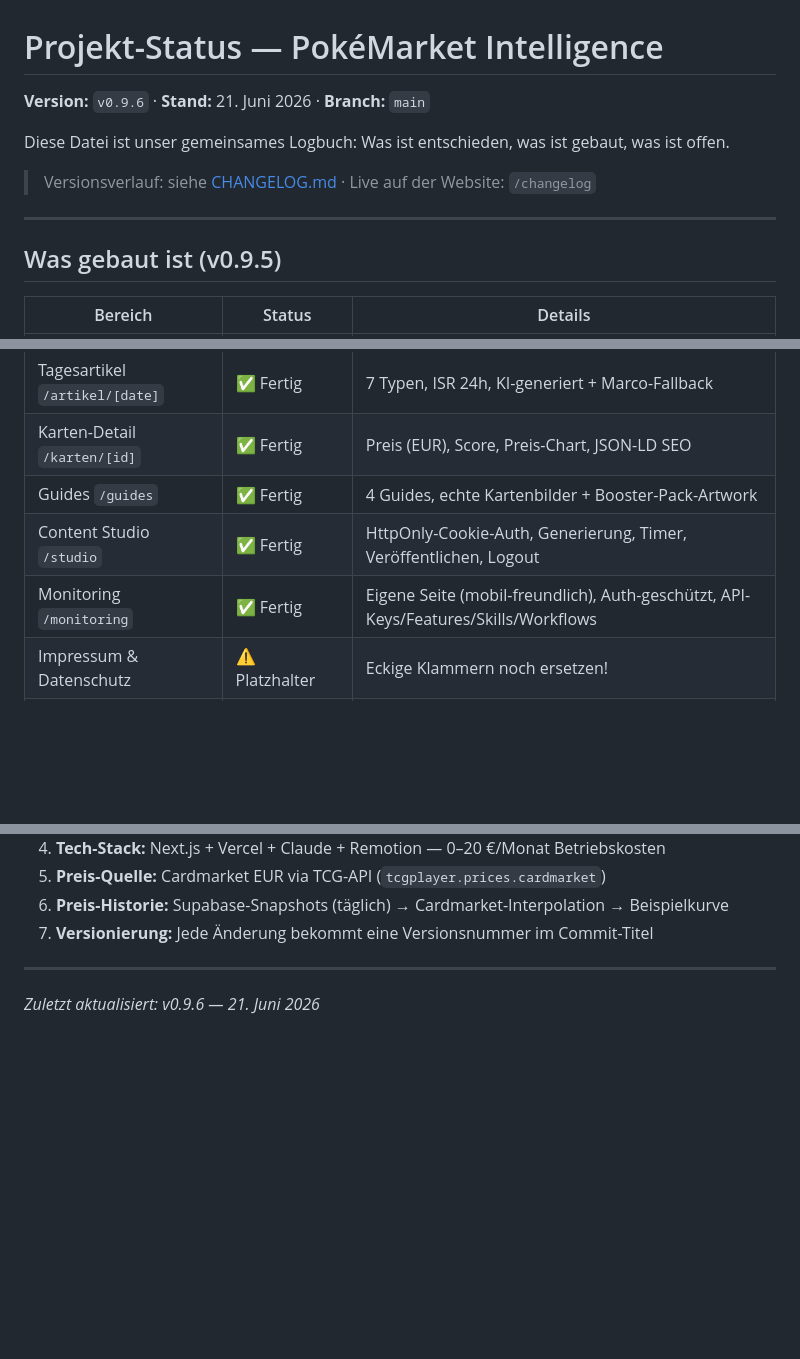
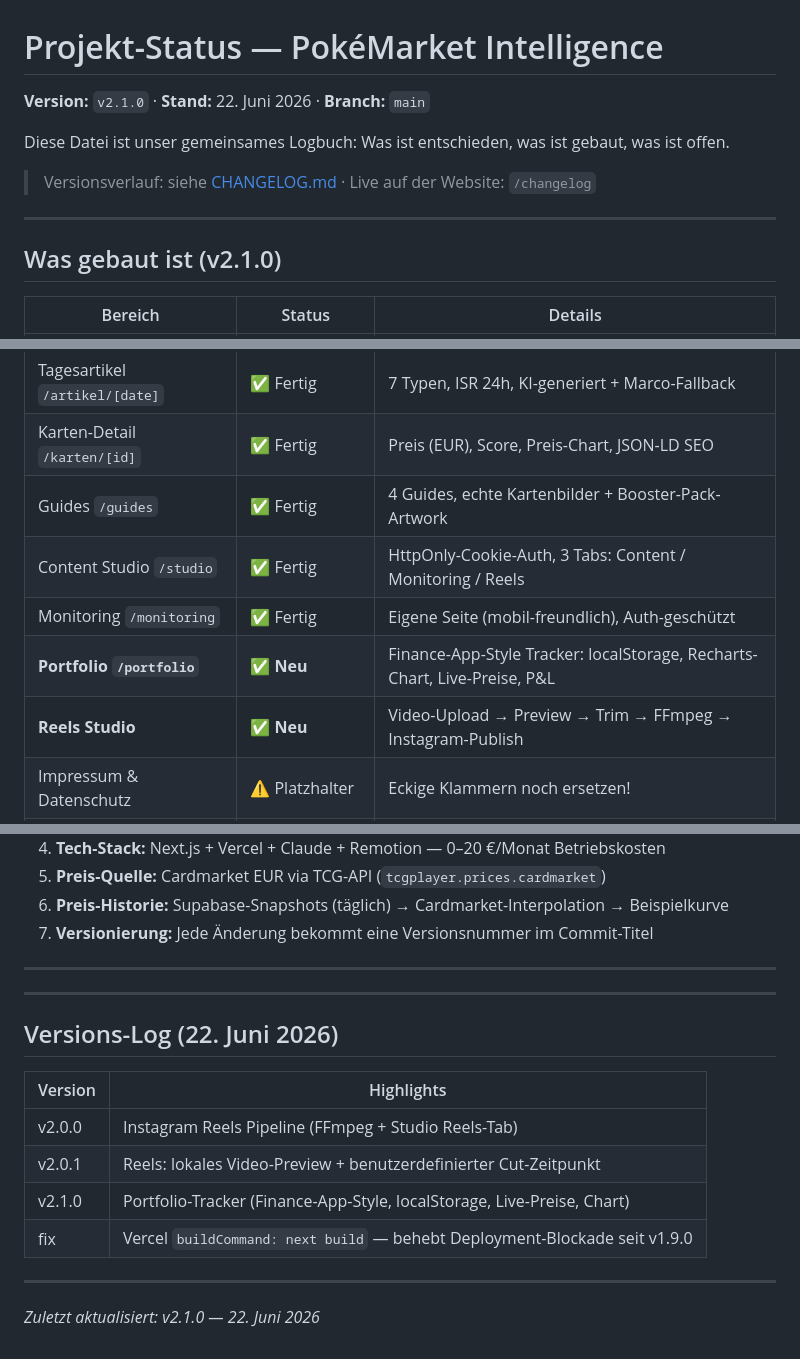
Before and after one commit to SKKJbeer/NewIdea, a Markdown page: STATUS.md, 3 parts joined by grey strips. Drawn GitHub-style; blank space fills up the shorter version.

Commit message:
chore: STATUS.md auf v2.1.0 aktualisieren
Portfolio-Tracker und Reels Studio als fertig eingetragen,
Instagram-Env-Vars ergänzt, Versions-Log für v2.0.0–v2.1.0 + Vercel-Fix.

Co-Authored-By: Claude <noreply@anthropic.com>
Claude-Session: https://claude.ai/code/session_014SC6ThmEZiupSTyKeY69H7

```diff
--- a/STATUS.md
+++ b/STATUS.md
@@ -1,6 +1,6 @@
 # Projekt-Status — PokéMarket Intelligence
 
-**Version:** `v0.9.6` · **Stand:** 21. Juni 2026 · **Branch:** `main`
+**Version:** `v2.1.0` · **Stand:** 22. Juni 2026 · **Branch:** `main`
 
 Diese Datei ist unser gemeinsames Logbuch: Was ist entschieden, was ist gebaut, was ist offen.
 
@@ -8,7 +8,7 @@ Diese Datei ist unser gemeinsames Logbuch: Was ist entschieden, was ist gebaut,
 
 ---
 
-## Was gebaut ist (v0.9.5)
+## Was gebaut ist (v2.1.0)
 
 | Bereich | Status | Details |
 |---|---|---|
@@ -19,8 +19,10 @@ Diese Datei ist unser gemeinsames Logbuch: Was ist entschieden, was ist gebaut,
 | Tagesartikel `/artikel/[date]` | ✅ Fertig | 7 Typen, ISR 24h, KI-generiert + Marco-Fallback |
 | Karten-Detail `/karten/[id]` | ✅ Fertig | Preis (EUR), Score, Preis-Chart, JSON-LD SEO |
 | Guides `/guides` | ✅ Fertig | 4 Guides, echte Kartenbilder + Booster-Pack-Artwork |
-| Content Studio `/studio` | ✅ Fertig | HttpOnly-Cookie-Auth, Generierung, Timer, Veröffentlichen, Logout |
-| Monitoring `/monitoring` | ✅ Fertig | Eigene Seite (mobil-freundlich), Auth-geschützt, API-Keys/Features/Skills/Workflows |
+| Content Studio `/studio` | ✅ Fertig | HttpOnly-Cookie-Auth, 3 Tabs: Content / Monitoring / Reels |
+| Monitoring `/monitoring` | ✅ Fertig | Eigene Seite (mobil-freundlich), Auth-geschützt |
+| **Portfolio `/portfolio`** | ✅ **Neu** | Finance-App-Style Tracker: localStorage, Recharts-Chart, Live-Preise, P&L |
+| **Reels Studio** | ✅ **Neu** | Video-Upload → Preview → Trim → FFmpeg → Instagram-Publish |
 | Impressum & Datenschutz | ⚠️ Platzhalter | Eckige Klammern noch ersetzen! |
 | Wöchentlicher Cron (Mo 07:00) | ✅ Aktiv | CRON_SECRET ✅ gesetzt |
 | Täglicher Cron (08:00 UTC) | ✅ Aktiv | Speichert Preis-Snapshots in Supabase |
@@ -86,4 +89,17 @@ Diese Datei ist unser gemeinsames Logbuch: Was ist entschieden, was ist gebaut,
 
 ---
 
-*Zuletzt aktualisiert: v0.9.6 — 21. Juni 2026*
+---
+
+## Versions-Log (22. Juni 2026)
+
+| Version | Highlights |
+|---|---|
+| v2.0.0 | Instagram Reels Pipeline (FFmpeg + Studio Reels-Tab) |
+| v2.0.1 | Reels: lokales Video-Preview + benutzerdefinierter Cut-Zeitpunkt |
+| v2.1.0 | Portfolio-Tracker (Finance-App-Style, localStorage, Live-Preise, Chart) |
+| fix | Vercel `buildCommand: next build` — behebt Deployment-Blockade seit v1.9.0 |
+
+---
+
+*Zuletzt aktualisiert: v2.1.0 — 22. Juni 2026*
```
Also changed, not shown: other parts of STATUS.md (+2 -1 lines).
